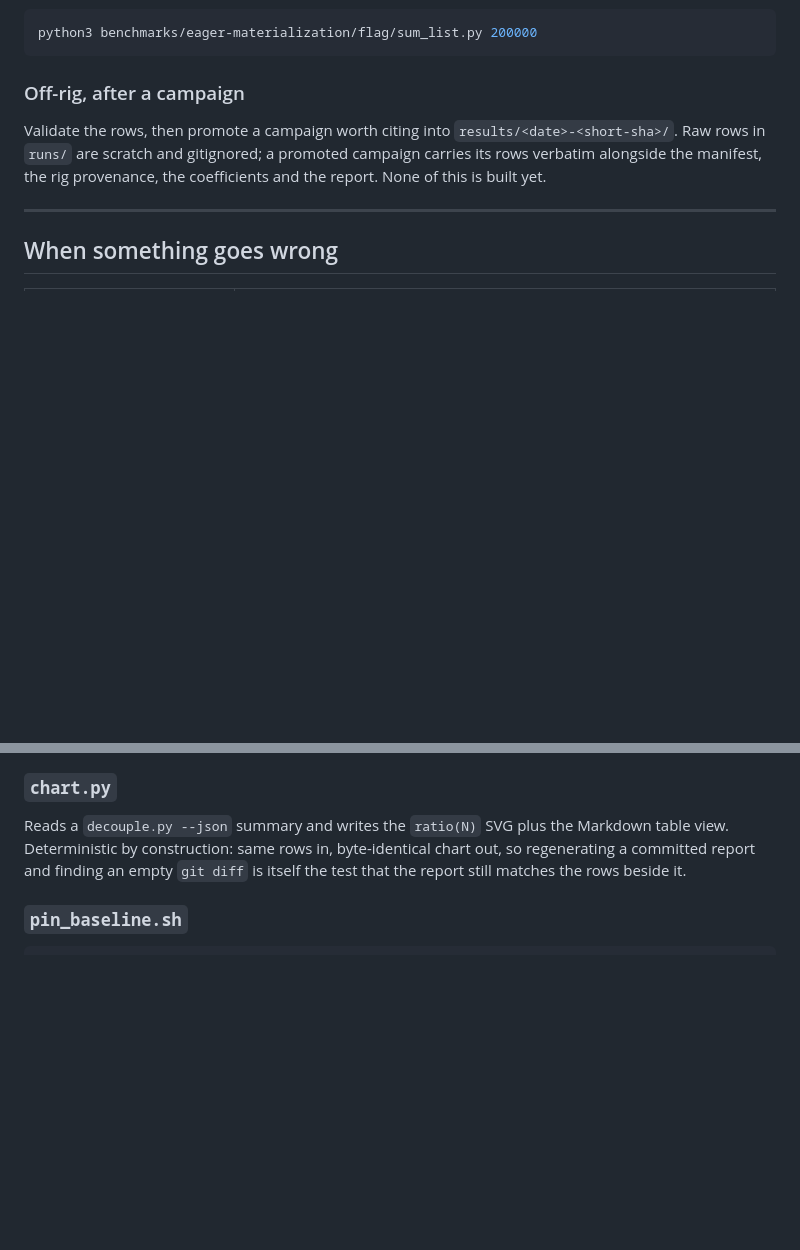
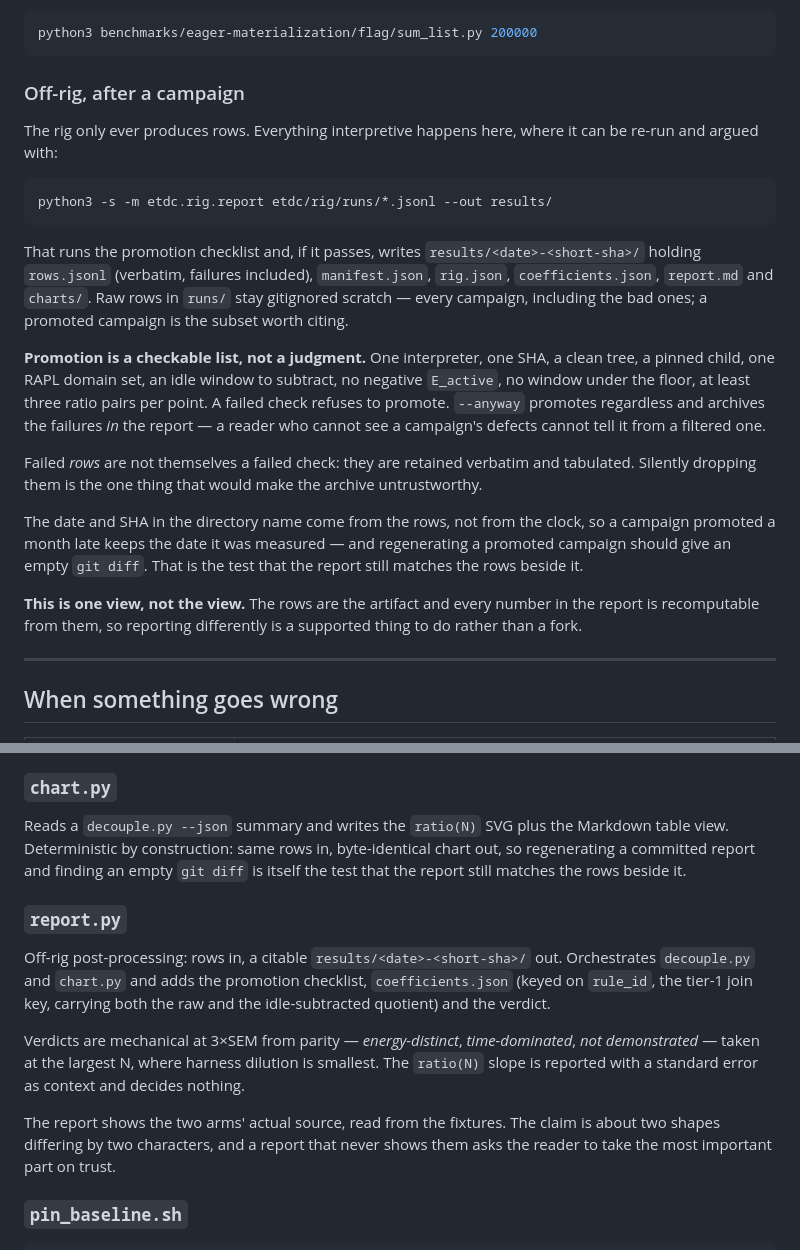
Before and after one commit to msmekka/energy-advisor, a Markdown page: etdc/rig/README.md, 2 parts joined by grey strips. GitHub-like rendering; blank space fills up the shorter version.

Commit message:
Document the off-rig report step in the runbook
The off-rig section said none of it was built. It now carries the promote
command, what lands in results/<date>-<short-sha>/, and the two properties
that make the archive worth trusting: promotion is a checkable list rather
than a judgment, and failed rows are retained and tabulated rather than
dropped.

Also says plainly that the report is one view and not the view, since the
rows are the artifact and reporting differently should be a supported thing
to do rather than a fork.

Co-Authored-By: Claude Opus 5 (1M context) <noreply@anthropic.com>

````diff
--- a/etdc/rig/README.md
+++ b/etdc/rig/README.md
@@ -175,10 +175,38 @@ python3 benchmarks/eager-materialization/flag/sum_list.py 200000
 
 ### Off-rig, after a campaign
 
-Validate the rows, then promote a campaign worth citing into
-`results/<date>-<short-sha>/`. Raw rows in `runs/` are scratch and gitignored;
-a promoted campaign carries its rows verbatim alongside the manifest, the rig
-provenance, the coefficients and the report. None of this is built yet.
+The rig only ever produces rows. Everything interpretive happens here, where
+it can be re-run and argued with:
+
+```sh
+python3 -s -m etdc.rig.report etdc/rig/runs/*.jsonl --out results/
+```
+
+That runs the promotion checklist and, if it passes, writes
+`results/<date>-<short-sha>/` holding `rows.jsonl` (verbatim, failures
+included), `manifest.json`, `rig.json`, `coefficients.json`, `report.md` and
+`charts/`. Raw rows in `runs/` stay gitignored scratch — every campaign,
+including the bad ones; a promoted campaign is the subset worth citing.
+
+**Promotion is a checkable list, not a judgment.** One interpreter, one SHA, a
+clean tree, a pinned child, one RAPL domain set, an idle window to subtract,
+no negative `E_active`, no window under the floor, at least three ratio pairs
+per point. A failed check refuses to promote. `--anyway` promotes regardless
+and archives the failures *in* the report — a reader who cannot see a
+campaign's defects cannot tell it from a filtered one.
+
+Failed *rows* are not themselves a failed check: they are retained verbatim
+and tabulated. Silently dropping them is the one thing that would make the
+archive untrustworthy.
+
+The date and SHA in the directory name come from the rows, not from the clock,
+so a campaign promoted a month late keeps the date it was measured — and
+regenerating a promoted campaign should give an empty `git diff`. That is the
+test that the report still matches the rows beside it.
+
+**This is one view, not the view.** The rows are the artifact and every number
+in the report is recomputable from them, so reporting differently is a
+supported thing to do rather than a fork.
 
 ---
 
@@ -299,6 +327,22 @@ Markdown table view. Deterministic by construction: same rows in, byte-identical
 chart out, so regenerating a committed report and finding an empty `git diff`
 is itself the test that the report still matches the rows beside it.
 
+### `report.py`
+
+Off-rig post-processing: rows in, a citable `results/<date>-<short-sha>/` out.
+Orchestrates `decouple.py` and `chart.py` and adds the promotion checklist,
+`coefficients.json` (keyed on `rule_id`, the tier-1 join key, carrying both
+the raw and the idle-subtracted quotient) and the verdict.
+
+Verdicts are mechanical at 3×SEM from parity — *energy-distinct*,
+*time-dominated*, *not demonstrated* — taken at the largest N, where harness
+dilution is smallest. The `ratio(N)` slope is reported with a standard error
+as context and decides nothing.
+
+The report shows the two arms' actual source, read from the fixtures. The
+claim is about two shapes differing by two characters, and a report that never
+shows them asks the reader to take the most important part on trust.
+
 ### `pin_baseline.sh`
 
 ```sh
````
